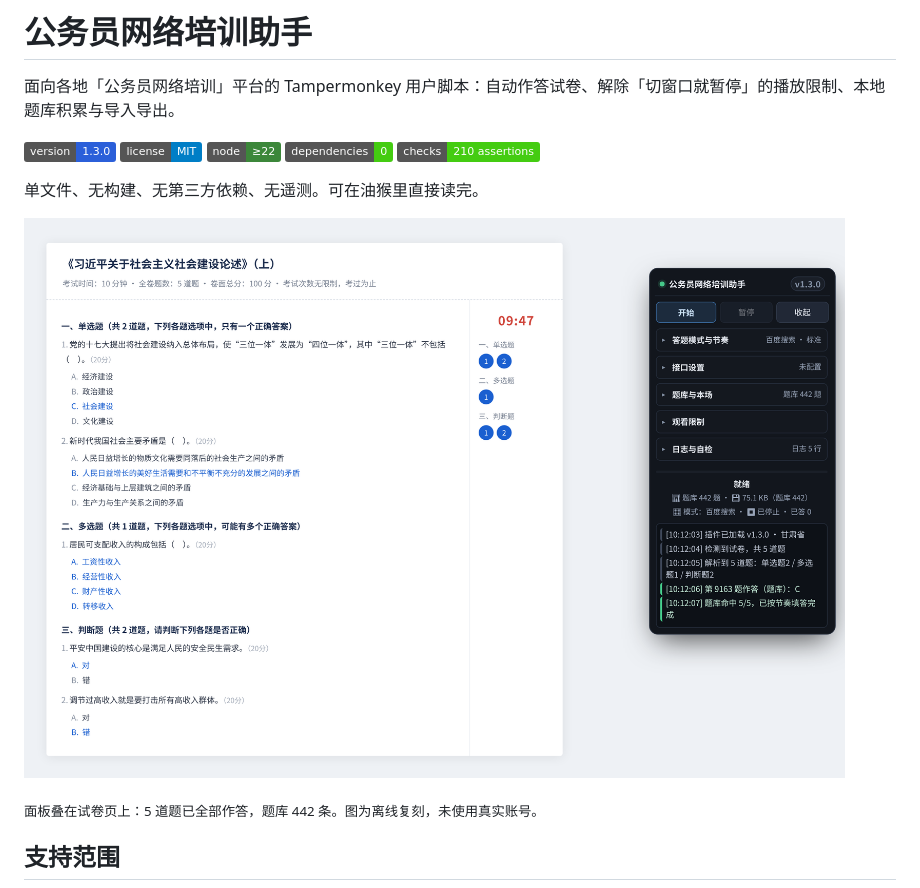
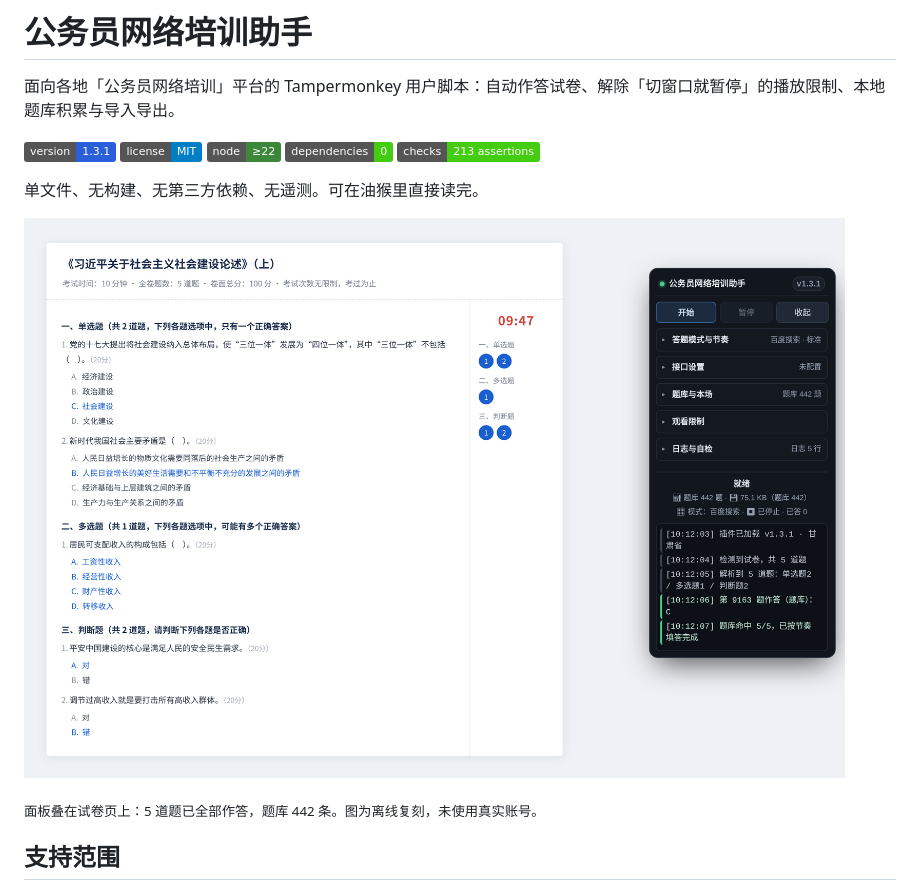
Before and after one commit to Gnayiel/civil-servant-training-assistant, a Markdown page: README.md, the part around the change. Rendered like a GitHub page; pictures changed too: docs/panel.png; badges without logos.

```diff
--- a/README.md
+++ b/README.md
@@ -2,11 +2,11 @@
 
 面向各地「公务员网络培训」平台的 Tampermonkey 用户脚本：自动作答试卷、解除「切窗口就暂停」的播放限制、本地题库积累与导入导出。
 
-![version](https://img.shields.io/badge/version-1.3.0-2b5fd9)
+![version](https://img.shields.io/badge/version-1.3.1-2b5fd9)
 ![license](https://img.shields.io/badge/license-MIT-blue)
 ![node](https://img.shields.io/badge/node-%E2%89%A522-3c873a)
 ![deps](https://img.shields.io/badge/dependencies-0-success)
-![tests](https://img.shields.io/badge/checks-210%20assertions-success)
+![tests](https://img.shields.io/badge/checks-213%20assertions-success)
 
 单文件、无构建、无第三方依赖、无遥测。可在油猴里直接读完。
 
```
Also changed, not shown: CHANGELOG.md (+42 -0 lines), 7 other files.
